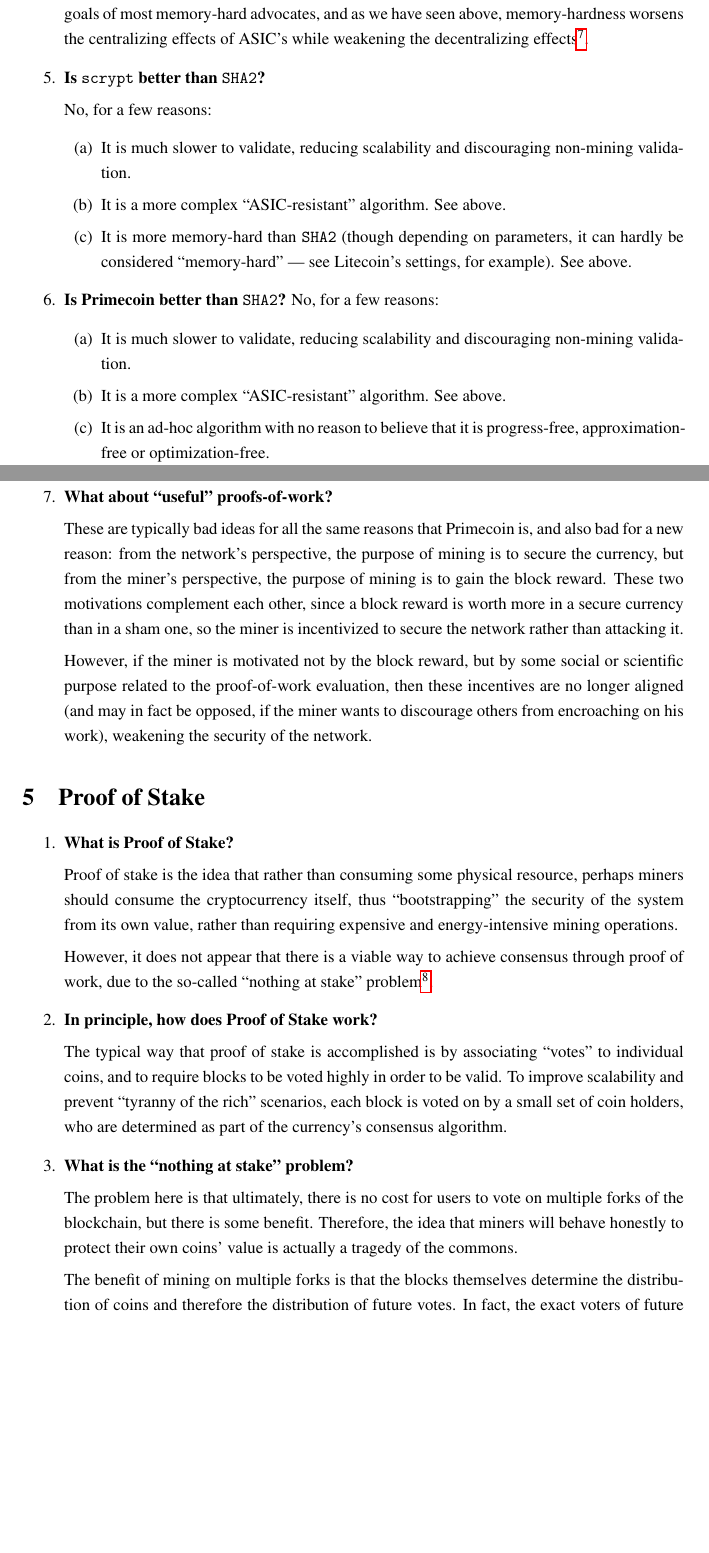
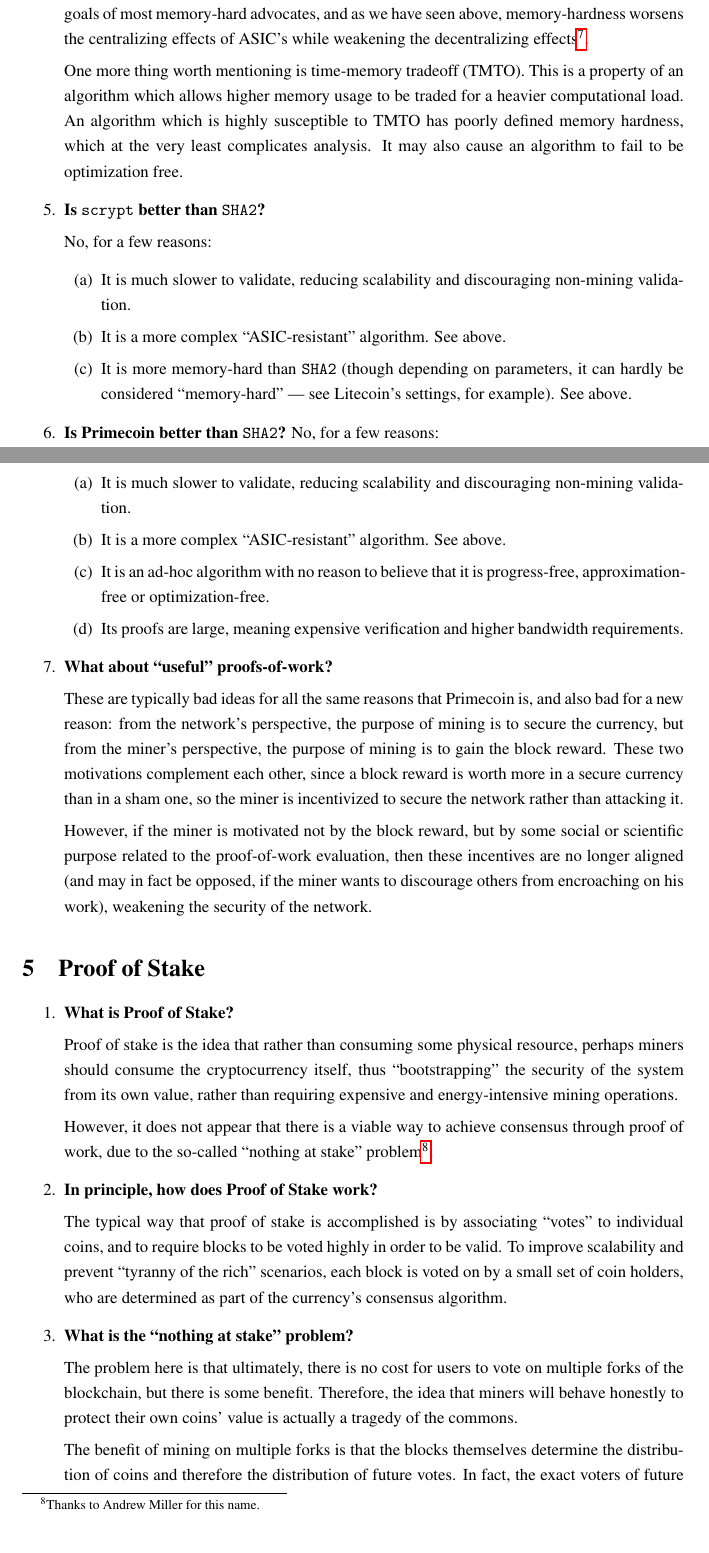
Before and after one commit to apoelstra/asic-faq, a LaTeX document (asic-faq.tex): two parts of pages 5 and 6 of 6 before the commit and two parts of pages 5 and 6 of 7 after it, joined at a grey line, cut so that both start at the same text, the shorter picture padded with empty space. Compiled offline with pdfLaTeX.

Commit message:
Another draft, minor suggestions from the wizards
 - credit amiller for "nothing at stake"
 - Bitcoin's ASIC centralization is past-tense now
 - add note about TMTO
 - add note about primecoin having large proofs

```diff
--- a/asic-faq.tex
+++ b/asic-faq.tex
@@ -331,6 +331,13 @@ the time of this writing, \texttt{scrypt} ASIC's are just appearing on the
 market, and do indeed provide a proportionally greater gain in hashpower
 than did \texttt{SHA2} ASIC's.}.
 
+One more thing worth mentioning is time-memory tradeoff (TMTO). This is
+a property of an algorithm which allows higher memory usage to be traded
+for a heavier computational load. An algorithm which is highly susceptible
+to TMTO has poorly defined memory hardness, which at the very least
+complicates analysis. It may also cause an algorithm to fail to be optimization
+free.
+
 \item \textbf{Is \texttt{scrypt} better than \texttt{SHA2}?}
 
 No, for a few reasons:
@@ -351,6 +358,8 @@ non-mining validation.
 \item It is a more complex ``ASIC-resistant'' algorithm. See above.
 \item It is an ad-hoc algorithm with no reason to believe that it is progress-free,
 approximation-free or optimization-free.
+\item Its proofs are large, meaning expensive verification and higher bandwidth
+requirements.
 \end{enumerate}
 
 \item \textbf{What about ``useful'' proofs-of-work?}
@@ -382,7 +391,7 @@ and energy-intensive mining operations.
 
 However, it does not appear that there is a viable way to achieve consensus
 through proof of work, due to the so-called ``nothing at stake'' problem\footnote{Thanks
-to Greg Maxwell for this name.}.
+to Andrew Miller for this name.}.
 
 \item \textbf{In principle, how does Proof of Stake work?}
 
```
Also changed, not shown: asic-faq.tex (8 more changed lines).
